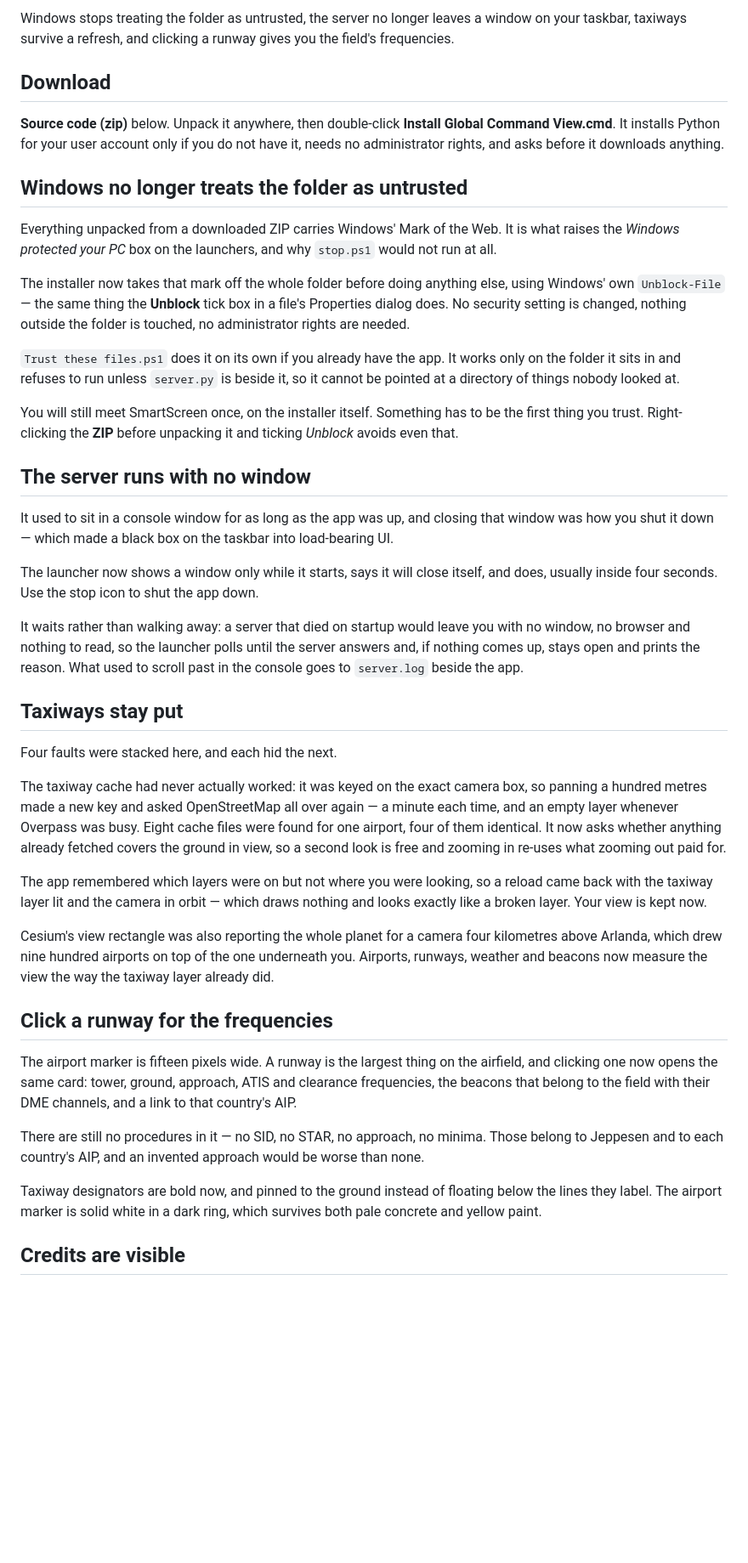
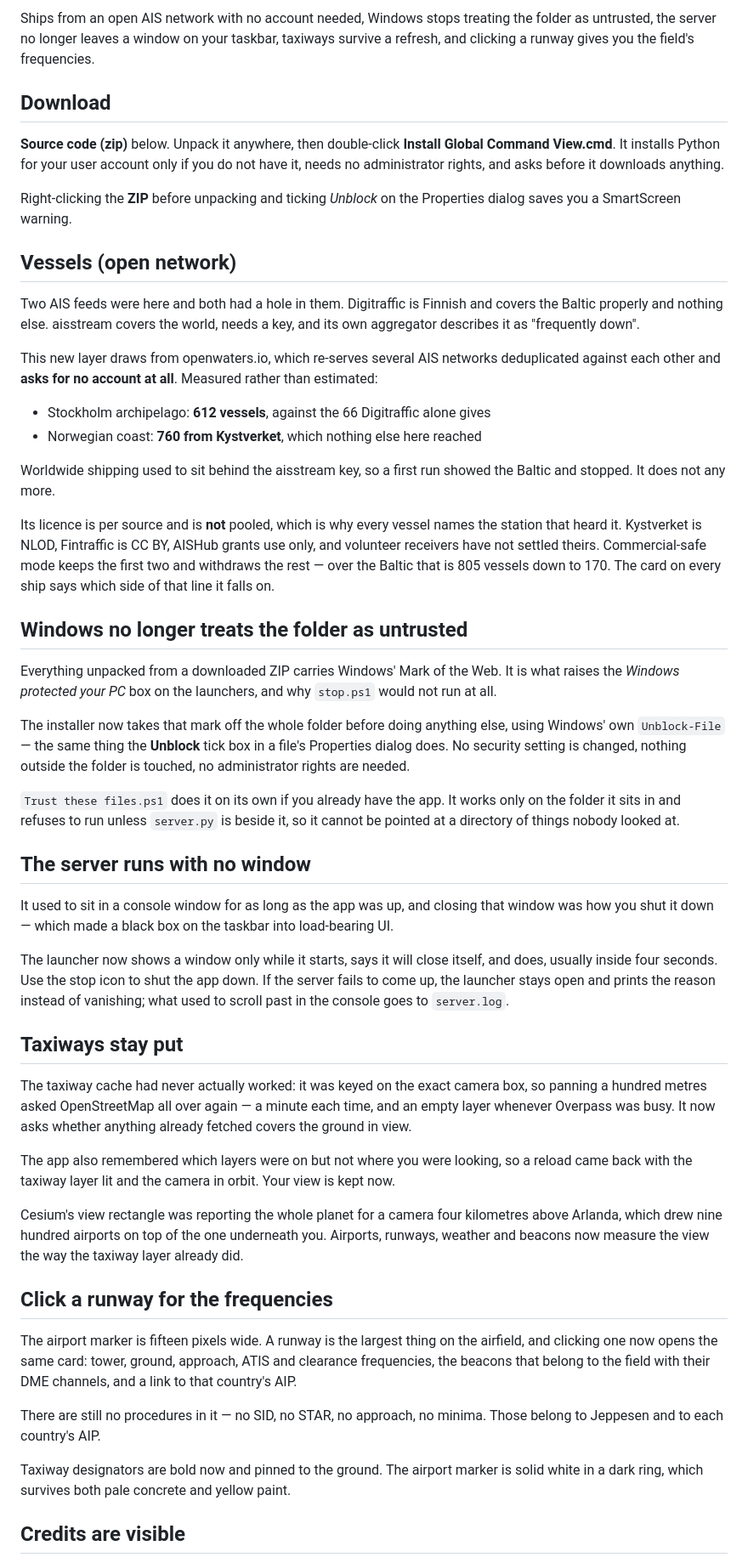
Before and after one commit to Mochi-game/global-command-view, a Markdown page: docs/release-v1.3.0.md, the part around one of its changes. Shown at 85% size. GitHub-like rendering; blank space fills up the shorter version.

Commit message:
Release notes for v1.3.0
Replaces the 1.2.7 notes rather than sitting beside them. No release was cut
from that tag either, and two sets of notes each claiming to be the latest
help nobody.

Co-Authored-By: Claude Opus 5 <noreply@anthropic.com>

```diff
--- a/docs/release-v1.2.7.md
+++ b/docs/release-v1.3.0.md
@@ -1,6 +1,7 @@
-Windows stops treating the folder as untrusted, the server no longer leaves a
-window on your taskbar, taxiways survive a refresh, and clicking a runway gives
-you the field's frequencies.
+Ships from an open AIS network with no account needed, Windows stops treating
+the folder as untrusted, the server no longer leaves a window on your taskbar,
+taxiways survive a refresh, and clicking a runway gives you the field's
+frequencies.
 
 ## Download
 
@@ -8,6 +9,32 @@ you the field's frequencies.
 **Install Global Command View.cmd**. It installs Python for your user account
 only if you do not have it, needs no administrator rights, and asks before it
 downloads anything.
+
+Right-clicking the **ZIP** before unpacking and ticking *Unblock* on the
+Properties dialog saves you a SmartScreen warning.
+
+## Vessels (open network)
+
+Two AIS feeds were here and both had a hole in them. Digitraffic is Finnish and
+covers the Baltic properly and nothing else. aisstream covers the world, needs a
+key, and its own aggregator describes it as "frequently down".
+
+This new layer draws from openwaters.io, which re-serves several AIS networks
+deduplicated against each other and **asks for no account at all**. Measured
+rather than estimated:
+
+- Stockholm archipelago: **612 vessels**, against the 66 Digitraffic alone gives
+- Norwegian coast: **760 from Kystverket**, which nothing else here reached
+
+Worldwide shipping used to sit behind the aisstream key, so a first run showed
+the Baltic and stopped. It does not any more.
+
+Its licence is per source and is **not** pooled, which is why every vessel names
+the station that heard it. Kystverket is NLOD, Fintraffic is CC BY, AISHub
+grants use only, and volunteer receivers have not settled theirs. Commercial-safe
+mode keeps the first two and withdraws the rest — over the Baltic that is 805
+vessels down to 170. The card on every ship says which side of that line it
+falls on.
 
 ## Windows no longer treats the folder as untrusted
 
@@ -24,10 +51,6 @@ outside the folder is touched, no administrator rights are needed.
 only on the folder it sits in and refuses to run unless `server.py` is beside
 it, so it cannot be pointed at a directory of things nobody looked at.
 
-You will still meet SmartScreen once, on the installer itself. Something has to
-be the first thing you trust. Right-clicking the **ZIP** before unpacking it and
-ticking *Unblock* avoids even that.
-
 ## The server runs with no window
 
 It used to sit in a console window for as long as the app was up, and closing
@@ -36,28 +59,22 @@ into load-bearing UI.
 
 The launcher now shows a window only while it starts, says it will close itself,
 and does, usually inside four seconds. Use the stop icon to shut the app down.
-
-It waits rather than walking away: a server that died on startup would leave you
-with no window, no browser and nothing to read, so the launcher polls until the
-server answers and, if nothing comes up, stays open and prints the reason. What
-used to scroll past in the console goes to `server.log` beside the app.
+If the server fails to come up, the launcher stays open and prints the reason
+instead of vanishing; what used to scroll past in the console goes to
+`server.log`.
 
 ## Taxiways stay put
 
-Four faults were stacked here, and each hid the next.
+The taxiway cache had never actually worked: it was keyed on the exact camera
+box, so panning a hundred metres asked OpenStreetMap all over again — a minute
+each time, and an empty layer whenever Overpass was busy. It now asks whether
+anything already fetched covers the ground in view.
 
-The taxiway cache had never actually worked: it was keyed on the exact camera
-box, so panning a hundred metres made a new key and asked OpenStreetMap all over
-again — a minute each time, and an empty layer whenever Overpass was busy. Eight
-cache files were found for one airport, four of them identical. It now asks
-whether anything already fetched covers the ground in view, so a second look is
-free and zooming in re-uses what zooming out paid for.
+The app also remembered which layers were on but not where you were looking, so
+a reload came back with the taxiway layer lit and the camera in orbit. Your view
+is kept now.
 
-The app remembered which layers were on but not where you were looking, so a
-reload came back with the taxiway layer lit and the camera in orbit — which
-draws nothing and looks exactly like a broken layer. Your view is kept now.
-
-Cesium's view rectangle was also reporting the whole planet for a camera four
+Cesium's view rectangle was reporting the whole planet for a camera four
 kilometres above Arlanda, which drew nine hundred airports on top of the one
 underneath you. Airports, runways, weather and beacons now measure the view the
 way the taxiway layer already did.
@@ -70,12 +87,10 @@ ATIS and clearance frequencies, the beacons that belong to the field with their
 DME channels, and a link to that country's AIP.
 
 There are still no procedures in it — no SID, no STAR, no approach, no minima.
-Those belong to Jeppesen and to each country's AIP, and an invented approach
-would be worse than none.
+Those belong to Jeppesen and to each country's AIP.
 
-Taxiway designators are bold now, and pinned to the ground instead of floating
-below the lines they label. The airport marker is solid white in a dark ring,
-which survives both pale concrete and yellow paint.
+Taxiway designators are bold now and pinned to the ground. The airport marker is
+solid white in a dark ring, which survives both pale concrete and yellow paint.
 
 ## Credits are visible
 
```
Also changed, not shown: other parts of docs/release-v1.3.0.md (+5 -5 lines).
